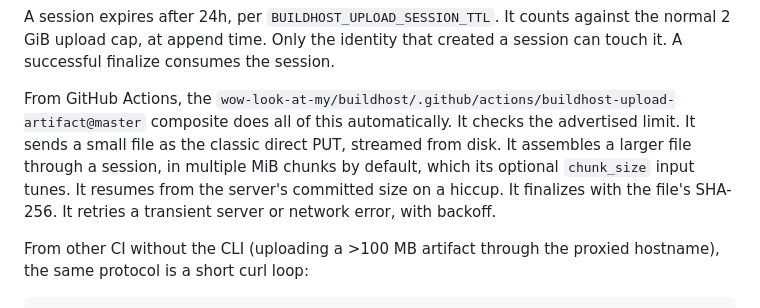
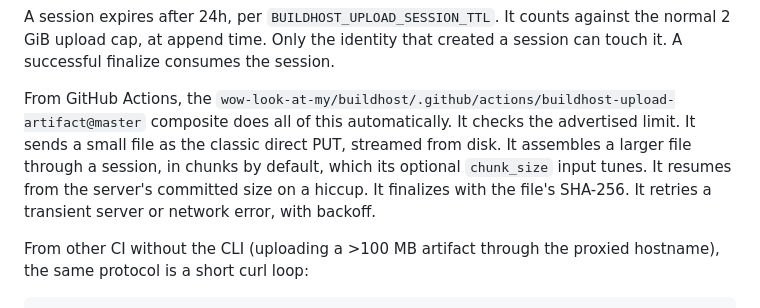
Before and after one commit to wow-look-at-my/buildhost, a Markdown page: docs/large-uploads.md, the part around the change. GitHub-like rendering.

Commit message:
Re-repair the chunk-size sentence with the fixed measure repair
Co-Authored-By: Claude Opus 5.5 <noreply@anthropic.com>
Claude-Session: https://claude.ai/code/session_01QVWFcwtFyN6kjZ5Tck3Vdi

```diff
--- a/docs/large-uploads.md
+++ b/docs/large-uploads.md
@@ -34,7 +34,7 @@ A session works with **every** upload endpoint. An artifact PUT and a site deplo
 
 A session expires after 24h, per `BUILDHOST_UPLOAD_SESSION_TTL`. It counts against the normal 2 GiB upload cap, at append time. Only the identity that created a session can touch it. A successful finalize consumes the session.
 
-From GitHub Actions, the `wow-look-at-my/buildhost/.github/actions/buildhost-upload-artifact@master` composite does all of this automatically. It checks the advertised limit. It sends a small file as the classic direct PUT, streamed from disk. It assembles a larger file through a session, in multiple MiB chunks by default, which its optional `chunk_size` input tunes. It resumes from the server's committed size on a hiccup. It finalizes with the file's SHA-256. It retries a transient server or network error, with backoff.
+From GitHub Actions, the `wow-look-at-my/buildhost/.github/actions/buildhost-upload-artifact@master` composite does all of this automatically. It checks the advertised limit. It sends a small file as the classic direct PUT, streamed from disk. It assembles a larger file through a session, in chunks by default, which its optional `chunk_size` input tunes. It resumes from the server's committed size on a hiccup. It finalizes with the file's SHA-256. It retries a transient server or network error, with backoff.
 
 From other CI without the CLI (uploading a >100 MB artifact through the proxied hostname), the same protocol is a short curl loop:
 
```
